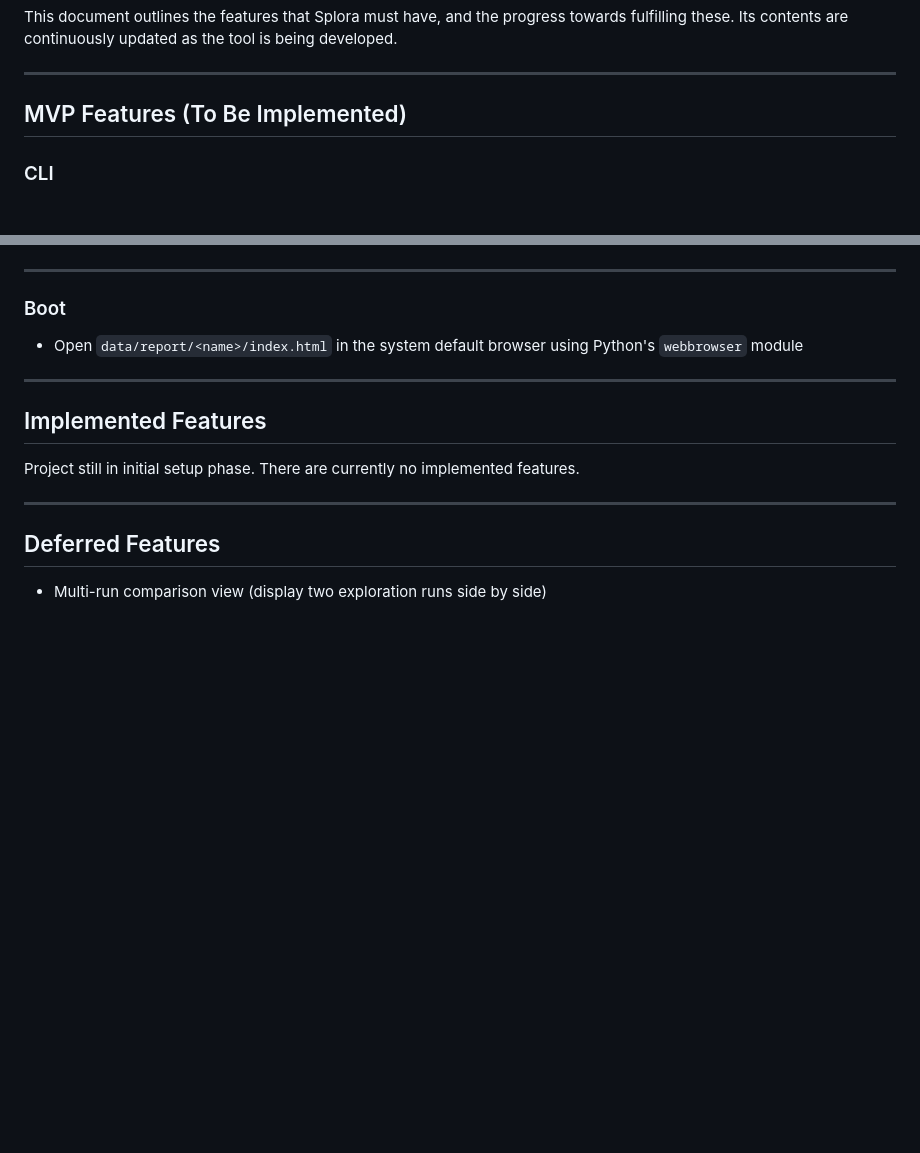
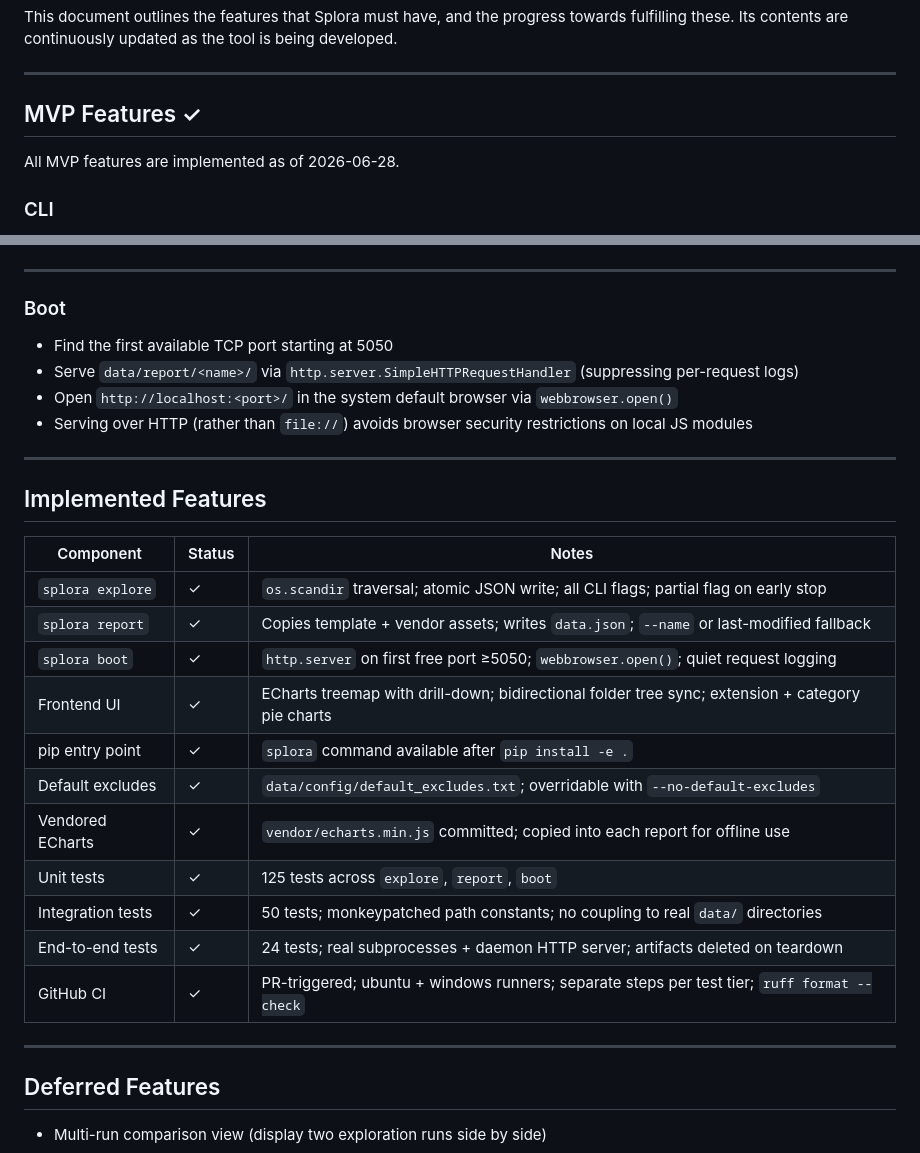
Before and after one commit to jacobg431/splora, a Markdown page: SPLORA_PLAN.md, 2 parts joined by grey strips. Drawn GitHub-style; blank space fills up the shorter version.

Commit message:
Updated SPLORA_PLAN.md and agent notes to mark MVP completion and document implemented features

```diff
--- a/SPLORA_PLAN.md
+++ b/SPLORA_PLAN.md
@@ -4,7 +4,9 @@ This document outlines the features that Splora must have, and the progress towa
 
 ---
 
-## MVP Features (To Be Implemented)
+## MVP Features ✓
+
+All MVP features are implemented as of 2026-06-28.
 
 ### CLI
 
@@ -106,13 +108,28 @@ Each file is assigned exactly one category based on its extension.
 
 ### Boot
 
-- Open `data/report/<name>/index.html` in the system default browser using Python's `webbrowser` module
+- Find the first available TCP port starting at 5050
+- Serve `data/report/<name>/` via `http.server.SimpleHTTPRequestHandler` (suppressing per-request logs)
+- Open `http://localhost:<port>/` in the system default browser via `webbrowser.open()`
+- Serving over HTTP (rather than `file://`) avoids browser security restrictions on local JS modules
 
 ---
 
 ## Implemented Features
 
-Project still in initial setup phase. There are currently no implemented features.
+| Component | Status | Notes |
+|---|---|---|
+| `splora explore` | ✓ | `os.scandir` traversal; atomic JSON write; all CLI flags; partial flag on early stop |
+| `splora report` | ✓ | Copies template + vendor assets; writes `data.json`; `--name` or last-modified fallback |
+| `splora boot` | ✓ | `http.server` on first free port ≥5050; `webbrowser.open()`; quiet request logging |
+| Frontend UI | ✓ | ECharts treemap with drill-down; bidirectional folder tree sync; extension + category pie charts |
+| pip entry point | ✓ | `splora` command available after `pip install -e .` |
+| Default excludes | ✓ | `data/config/default_excludes.txt`; overridable with `--no-default-excludes` |
+| Vendored ECharts | ✓ | `vendor/echarts.min.js` committed; copied into each report for offline use |
+| Unit tests | ✓ | 125 tests across `explore`, `report`, `boot` |
+| Integration tests | ✓ | 50 tests; monkeypatched path constants; no coupling to real `data/` directories |
+| End-to-end tests | ✓ | 24 tests; real subprocesses + daemon HTTP server; artifacts deleted on teardown |
+| GitHub CI | ✓ | PR-triggered; ubuntu + windows runners; separate steps per test tier; `ruff format --check` |
 
 ---
 
```
Also changed, not shown: agent/log.md (+1 -0 lines), agent/notes.md (+42 -63 lines).
